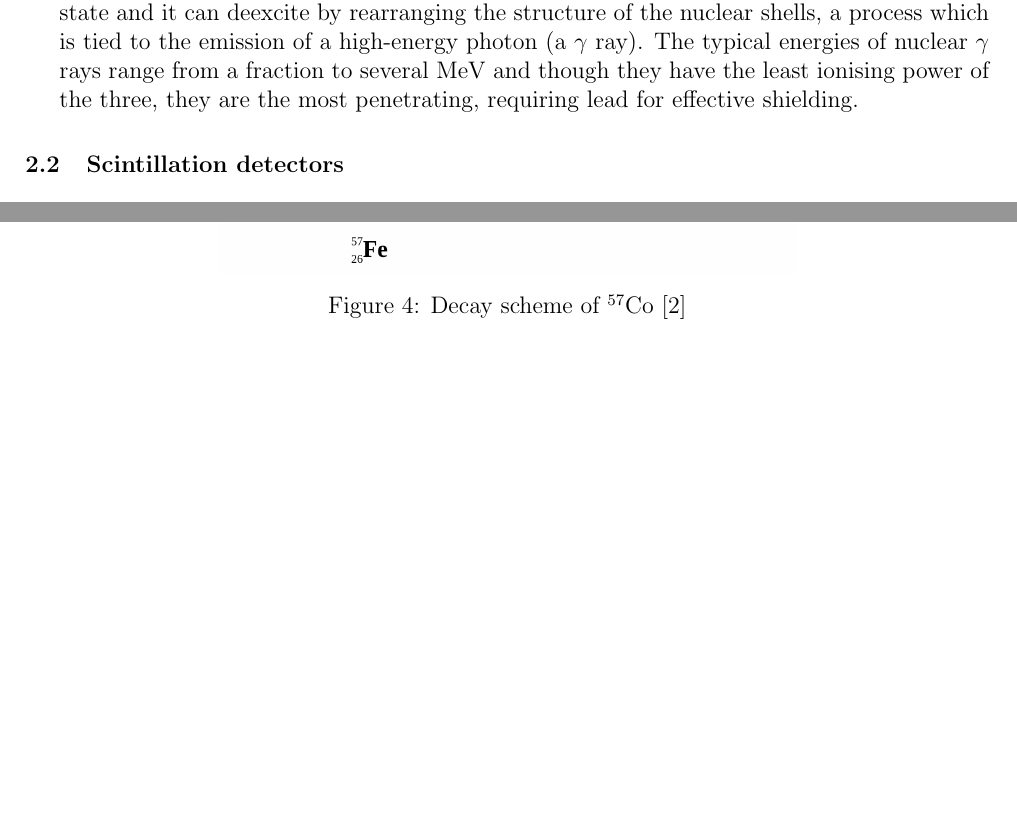
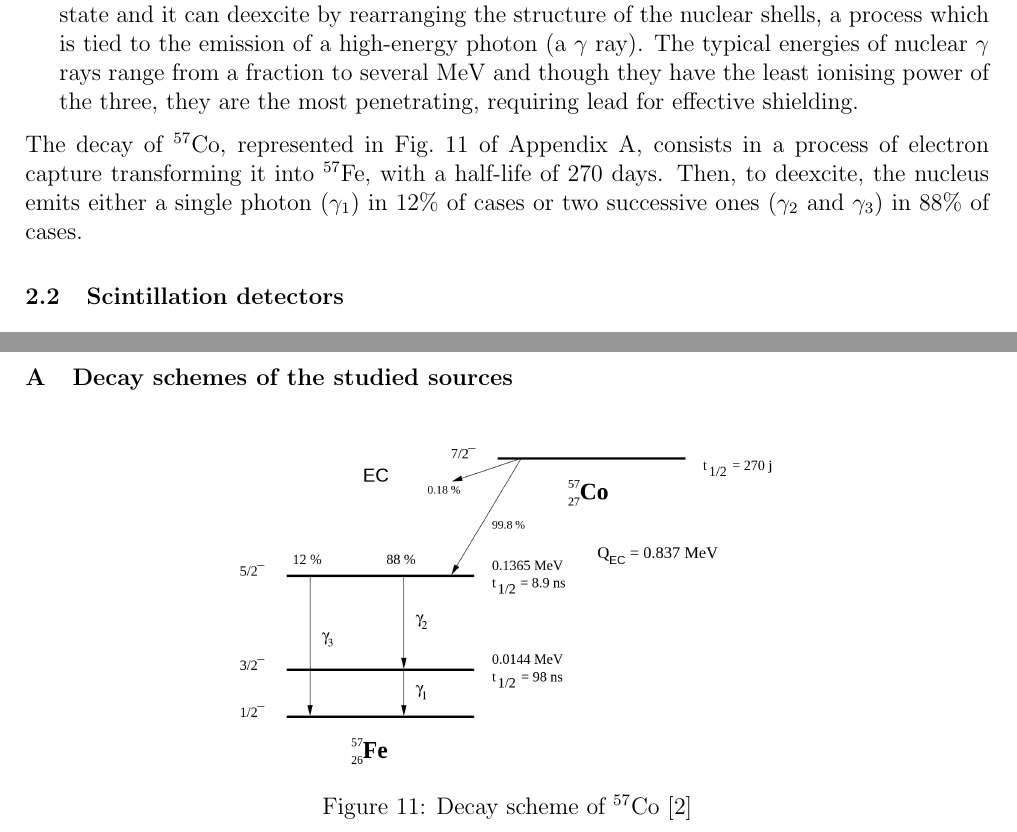
Before and after one commit to TomVdt/TPIII, a LaTeX document (01-physique-nucleaire-VI/rapport.tex, which reads 01-physique-nucleaire-VI/sections/1-theory-exp-setup.tex, 01-physique-nucleaire-VI/sections/5-appendix.tex): two parts of pages 1 and 6 of 14 before the commit and two parts of pages 1 and 13 of 14 after it, joined at a grey line, cut so that both start at the same text, the shorter picture padded with empty space. Compiled offline with pdfLaTeX.

Commit message:
Decay co-57

```diff
--- a/01-physique-nucleaire-VI/sections/1-theory-exp-setup.tex
+++ b/01-physique-nucleaire-VI/sections/1-theory-exp-setup.tex
@@ -20,6 +20,11 @@ Decay occurs in three main kinds, each associated with a radiation of different
     The typical energies of nuclear $\gamma$ rays range from a fraction to several MeV
     and though they have the least ionising power of the three, they are the most penetrating, requiring lead for effective shielding.
 \end{itemize}
+The decay of \cobalt, represented in \autoref{fig:cobalt_decay}
+of \autoref{sec:decay_schemes}, consists in a process of electron capture transforming it into $^{57}$Fe, with a half-life of 270 days.
+Then, to deexcite, the nucleus emits
+either a single photon ($\gamma_1$) in 12\% of cases
+or two successive ones ($\gamma_2$ and $\gamma_3$) in 88\% of cases.
 
 
 \subsection{Scintillation detectors}
--- a/01-physique-nucleaire-VI/sections/5-appendix.tex
+++ b/01-physique-nucleaire-VI/sections/5-appendix.tex
@@ -1,3 +1,12 @@
+\section{Decay schemes of the studied sources}
+\label{sec:decay_schemes}
+\begin{figure}[htbp]
+    \centering
+    \includegraphics[width=0.6\textwidth]{figures/decay_cobalt57.png}
+    \caption{Decay scheme of \cobalt \cite{notice_VI}}
+    \label{fig:cobalt_decay}
+\end{figure}
+
 \section{Calibration stuff}
 \label{sec:calibration}
 \begin{figure}[htbp]
```
Also changed, not shown: 01-physique-nucleaire-VI/sections/1-theory-exp-setup.tex (13 more changed lines).
